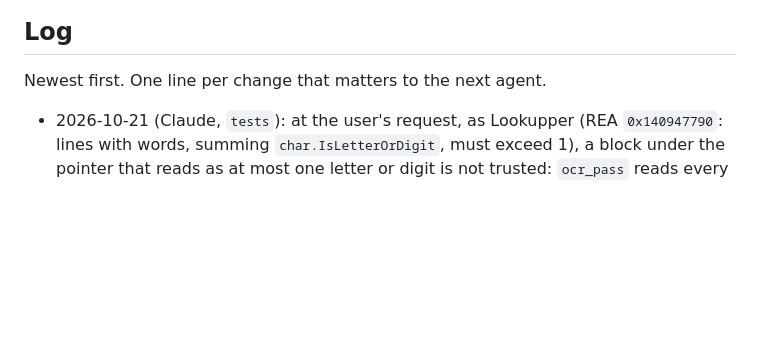
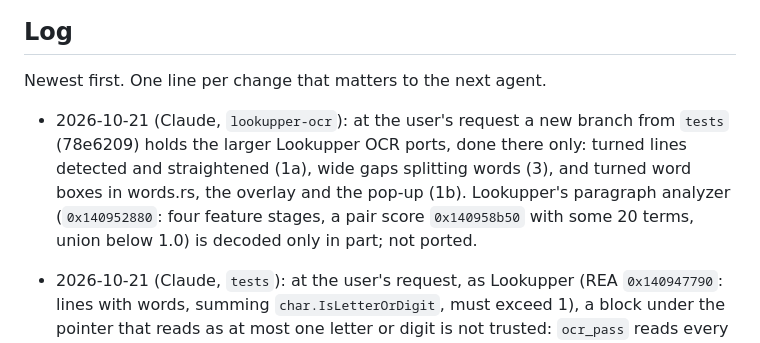
Before and after one commit to arrow-poppa/lookitan, a Markdown page: AGENTS.md, the part around one of its changes. GitHub-like rendering; blank space fills up the shorter version.

Commit message:
Note the lookupper-ocr branch in AGENTS.md
Co-Authored-By: Claude Opus 5.5 <noreply@anthropic.com>

```diff
--- a/AGENTS.md
+++ b/AGENTS.md
@@ -267,6 +269,7 @@ scripts/*.test.mjs        Node tests (`npm test`); scripts/check-linux-rpm.py ch
 
 Newest first. One line per change that matters to the next agent.
 
+- 2026-10-21 (Claude, `lookupper-ocr`): at the user's request a new branch from `tests` (78e6209) holds the larger Lookupper OCR ports, done there only: turned lines detected and straightened (1a), wide gaps splitting words (3), and turned word boxes in words.rs, the overlay and the pop-up (1b). Lookupper's paragraph analyzer (`0x140952880`: four feature stages, a pair score `0x140958b50` with some 20 terms, union below 1.0) is decoded only in part; not ported.
 - 2026-10-21 (Claude, `tests`): at the user's request, as Lookupper (REA `0x140947790`: lines with words, summing `char.IsLetterOrDigit`, must exceed 1), a block under the pointer that reads as at most one letter or digit is not trusted: `ocr_pass` reads every box and drops the block, so the lookup goes on as off any block (`block::reads_as_text`).
 - 2026-10-21 (Claude, `tests`): at the user's request short vertical boxes are read only as columns again, as in Lookupper: read upright too, the 50 × 94 box of 期許。 gave 期 (score 1.00, as the column's 期許) and the upright reading won the tie, so 許 was lost. The bottom-to-top retry for badly read columns stays.
 - 2026-10-21 (Claude, `tests`): at the user's request Korean components show the hanja of each Sino-Korean syllable, and the reading and components instructions are editable prompts ("Prompt da leitura", "Prompt dos componentes") whose variables follow the OCR language.
```
Also changed, not shown: other parts of AGENTS.md (+2 -0 lines).
